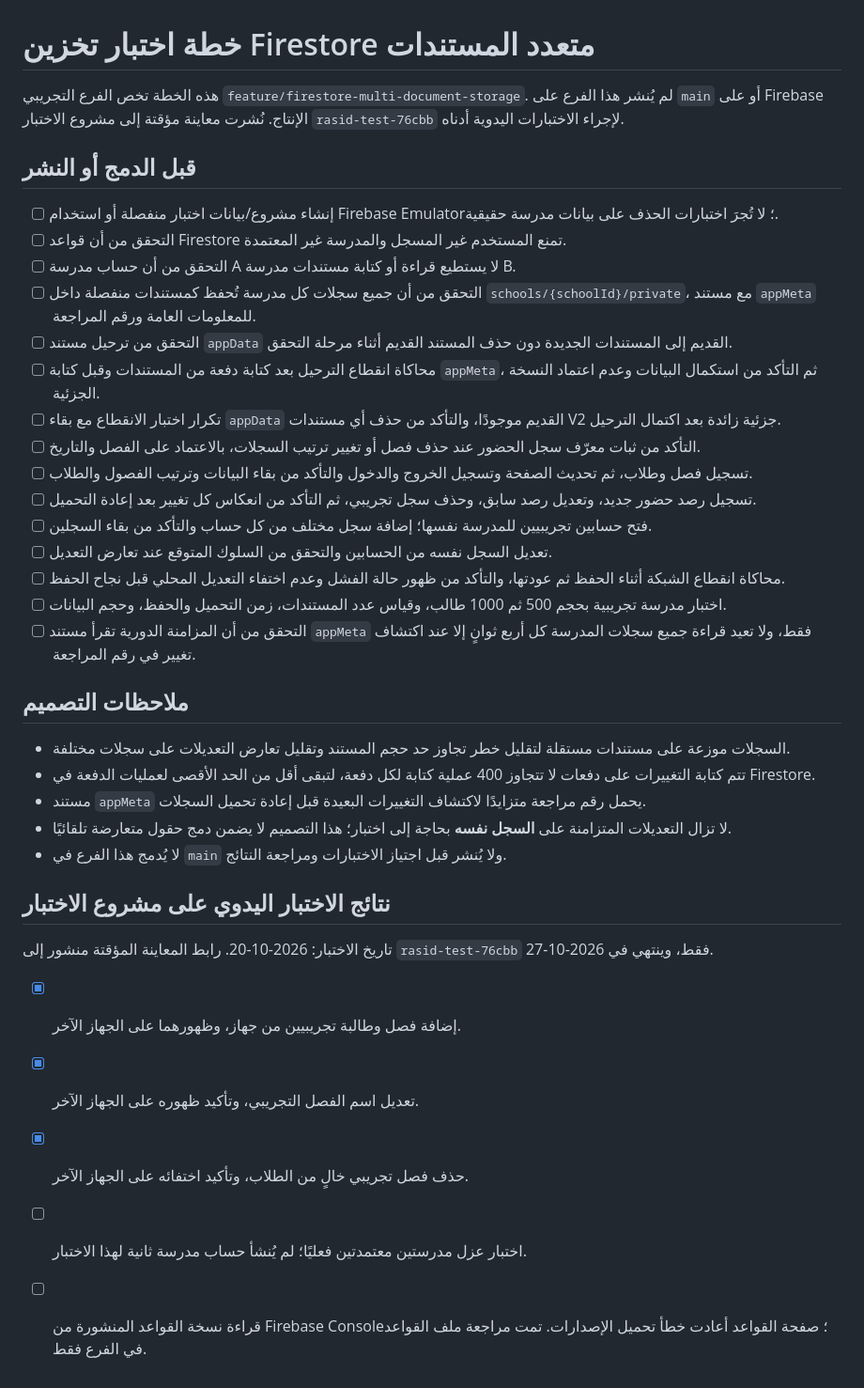
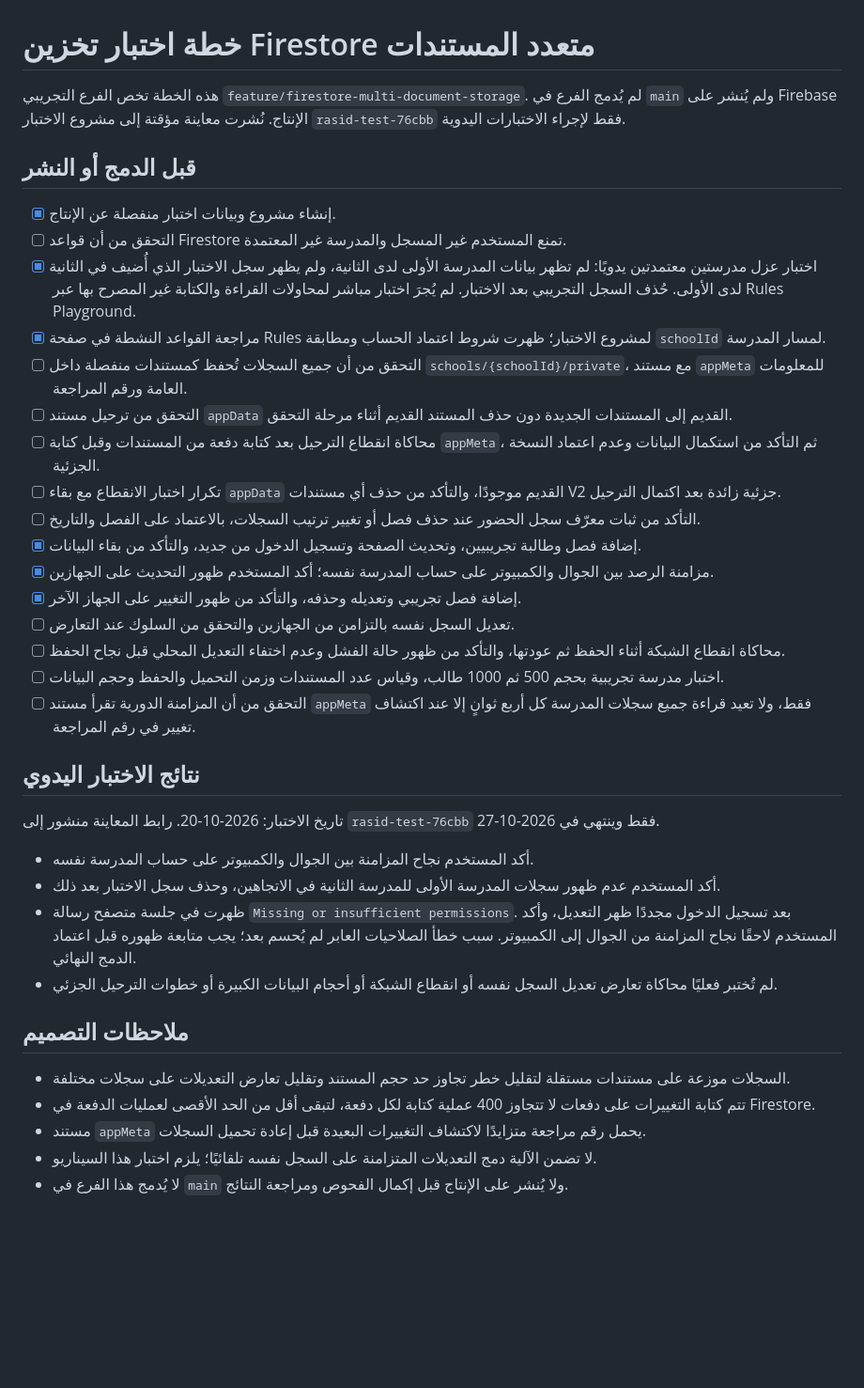
Before and after one commit to alsaabxa/rasid, a Markdown page: FIRESTORE_STORAGE_V2_TEST_PLAN.md, the part around the change. Shown at 94% size. Rendered like a GitHub page; blank space fills up the shorter version.

Commit message:
docs: record test environment sync and isolation results

```diff
--- a/FIRESTORE_STORAGE_V2_TEST_PLAN.md
+++ b/FIRESTORE_STORAGE_V2_TEST_PLAN.md
@@ -1,40 +1,39 @@
 # خطة اختبار تخزين Firestore متعدد المستندات
 
-هذه الخطة تخص الفرع التجريبي `feature/firestore-multi-document-storage`. لم يُنشر هذا الفرع على `main` أو على Firebase الإنتاج. نُشرت معاينة مؤقتة إلى مشروع الاختبار `rasid-test-76cbb` لإجراء الاختبارات اليدوية أدناه.
+هذه الخطة تخص الفرع التجريبي `feature/firestore-multi-document-storage`. لم يُدمج الفرع في `main` ولم يُنشر على Firebase الإنتاج. نُشرت معاينة مؤقتة إلى مشروع الاختبار `rasid-test-76cbb` فقط لإجراء الاختبارات اليدوية.
 
 ## قبل الدمج أو النشر
 
-- [ ] إنشاء مشروع/بيانات اختبار منفصلة أو استخدام Firebase Emulator؛ لا تُجرَ اختبارات الحذف على بيانات مدرسة حقيقية.
+- [x] إنشاء مشروع وبيانات اختبار منفصلة عن الإنتاج.
 - [ ] التحقق من أن قواعد Firestore تمنع المستخدم غير المسجل والمدرسة غير المعتمدة.
-- [ ] التحقق من أن حساب مدرسة A لا يستطيع قراءة أو كتابة مستندات مدرسة B.
-- [ ] التحقق من أن جميع سجلات كل مدرسة تُحفظ كمستندات منفصلة داخل `schools/{schoolId}/private`، مع مستند `appMeta` للمعلومات العامة ورقم المراجعة.
+- [x] اختبار عزل مدرستين معتمدتين يدويًا: لم تظهر بيانات المدرسة الأولى لدى الثانية، ولم يظهر سجل الاختبار الذي أُضيف في الثانية لدى الأولى. حُذف السجل التجريبي بعد الاختبار. لم يُجرَ اختبار مباشر لمحاولات القراءة والكتابة غير المصرح بها عبر Rules Playground.
+- [x] مراجعة القواعد النشطة في صفحة Rules لمشروع الاختبار؛ ظهرت شروط اعتماد الحساب ومطابقة `schoolId` لمسار المدرسة.
+- [ ] التحقق من أن جميع السجلات تُحفظ كمستندات منفصلة داخل `schools/{schoolId}/private`، مع مستند `appMeta` للمعلومات العامة ورقم المراجعة.
 - [ ] التحقق من ترحيل مستند `appData` القديم إلى المستندات الجديدة دون حذف المستند القديم أثناء مرحلة التحقق.
 - [ ] محاكاة انقطاع الترحيل بعد كتابة دفعة من المستندات وقبل كتابة `appMeta`، ثم التأكد من استكمال البيانات وعدم اعتماد النسخة الجزئية.
 - [ ] تكرار اختبار الانقطاع مع بقاء `appData` القديم موجودًا، والتأكد من حذف أي مستندات V2 جزئية زائدة بعد اكتمال الترحيل.
 - [ ] التأكد من ثبات معرّف سجل الحضور عند حذف فصل أو تغيير ترتيب السجلات، بالاعتماد على الفصل والتاريخ.
-- [ ] تسجيل فصل وطلاب، ثم تحديث الصفحة وتسجيل الخروج والدخول والتأكد من بقاء البيانات وترتيب الفصول والطلاب.
-- [ ] تسجيل رصد حضور جديد، وتعديل رصد سابق، وحذف سجل تجريبي، ثم التأكد من انعكاس كل تغيير بعد إعادة التحميل.
-- [ ] فتح حسابين تجريبيين للمدرسة نفسها؛ إضافة سجل مختلف من كل حساب والتأكد من بقاء السجلين.
-- [ ] تعديل السجل نفسه من الحسابين والتحقق من السلوك المتوقع عند تعارض التعديل.
+- [x] إضافة فصل وطالبة تجريبيين، وتحديث الصفحة وتسجيل الدخول من جديد، والتأكد من بقاء البيانات.
+- [x] مزامنة الرصد بين الجوال والكمبيوتر على حساب المدرسة نفسه؛ أكد المستخدم ظهور التحديث على الجهازين.
+- [x] إضافة فصل تجريبي وتعديله وحذفه، والتأكد من ظهور التغيير على الجهاز الآخر.
+- [ ] تعديل السجل نفسه بالتزامن من الجهازين والتحقق من السلوك عند التعارض.
 - [ ] محاكاة انقطاع الشبكة أثناء الحفظ ثم عودتها، والتأكد من ظهور حالة الفشل وعدم اختفاء التعديل المحلي قبل نجاح الحفظ.
-- [ ] اختبار مدرسة تجريبية بحجم 500 ثم 1000 طالب، وقياس عدد المستندات، زمن التحميل والحفظ، وحجم البيانات.
+- [ ] اختبار مدرسة تجريبية بحجم 500 ثم 1000 طالب، وقياس عدد المستندات وزمن التحميل والحفظ وحجم البيانات.
 - [ ] التحقق من أن المزامنة الدورية تقرأ مستند `appMeta` فقط، ولا تعيد قراءة جميع سجلات المدرسة كل أربع ثوانٍ إلا عند اكتشاف تغيير في رقم المراجعة.
+
+## نتائج الاختبار اليدوي
+
+تاريخ الاختبار: 2026-10-20. رابط المعاينة منشور إلى `rasid-test-76cbb` فقط وينتهي في 2026-10-27.
+
+- أكد المستخدم نجاح المزامنة بين الجوال والكمبيوتر على حساب المدرسة نفسه.
+- أكد المستخدم عدم ظهور سجلات المدرسة الأولى للمدرسة الثانية في الاتجاهين، وحذف سجل الاختبار بعد ذلك.
+- ظهرت في جلسة متصفح رسالة `Missing or insufficient permissions`. بعد تسجيل الدخول مجددًا ظهر التعديل، وأكد المستخدم لاحقًا نجاح المزامنة من الجوال إلى الكمبيوتر. سبب خطأ الصلاحيات العابر لم يُحسم بعد؛ يجب متابعة ظهوره قبل اعتماد الدمج النهائي.
+- لم تُختبر فعليًا محاكاة تعارض تعديل السجل نفسه أو انقطاع الشبكة أو أحجام البيانات الكبيرة أو خطوات الترحيل الجزئي.
 
 ## ملاحظات التصميم
 
 - السجلات موزعة على مستندات مستقلة لتقليل خطر تجاوز حد حجم المستند وتقليل تعارض التعديلات على سجلات مختلفة.
 - تتم كتابة التغييرات على دفعات لا تتجاوز 400 عملية كتابة لكل دفعة، لتبقى أقل من الحد الأقصى لعمليات الدفعة في Firestore.
 - مستند `appMeta` يحمل رقم مراجعة متزايدًا لاكتشاف التغييرات البعيدة قبل إعادة تحميل السجلات.
-- لا تزال التعديلات المتزامنة على **السجل نفسه** بحاجة إلى اختبار؛ هذا التصميم لا يضمن دمج حقول متعارضة تلقائيًا.
-- لا يُدمج هذا الفرع في `main` ولا يُنشر قبل اجتياز الاختبارات ومراجعة النتائج.
-
-
-## نتائج الاختبار اليدوي على مشروع الاختبار
-
-تاريخ الاختبار: 2026-10-20. رابط المعاينة المؤقتة منشور إلى `rasid-test-76cbb` فقط، وينتهي في 2026-10-27.
-
-- [x] إضافة فصل وطالبة تجريبيين من جهاز، وظهورهما على الجهاز الآخر.
-- [x] تعديل اسم الفصل التجريبي، وتأكيد ظهوره على الجهاز الآخر.
-- [x] حذف فصل تجريبي خالٍ من الطلاب، وتأكيد اختفائه على الجهاز الآخر.
-- [ ] اختبار عزل مدرستين معتمدتين فعليًا؛ لم يُنشأ حساب مدرسة ثانية لهذا الاختبار.
-- [ ] قراءة نسخة القواعد المنشورة من Firebase Console؛ صفحة القواعد أعادت خطأ تحميل الإصدارات. تمت مراجعة ملف القواعد في الفرع فقط.
+- لا تضمن الآلية دمج التعديلات المتزامنة على السجل نفسه تلقائيًا؛ يلزم اختبار هذا السيناريو.
+- لا يُدمج هذا الفرع في `main` ولا يُنشر على الإنتاج قبل إكمال الفحوص ومراجعة النتائج.
```
